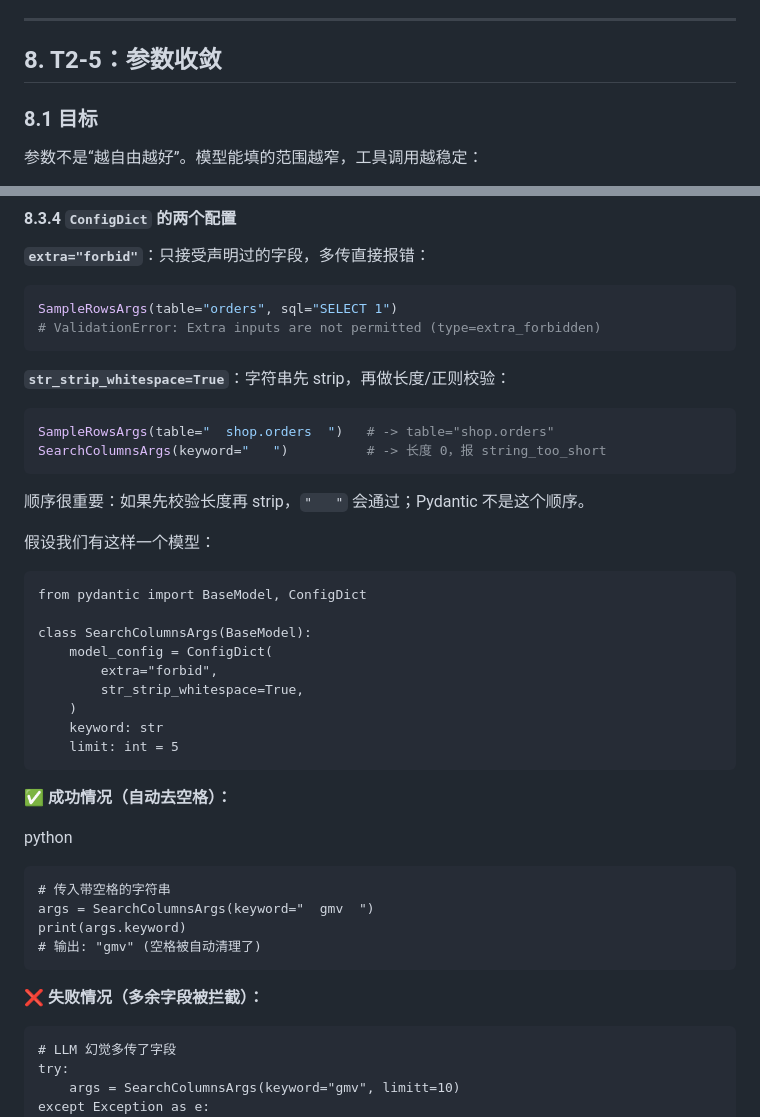
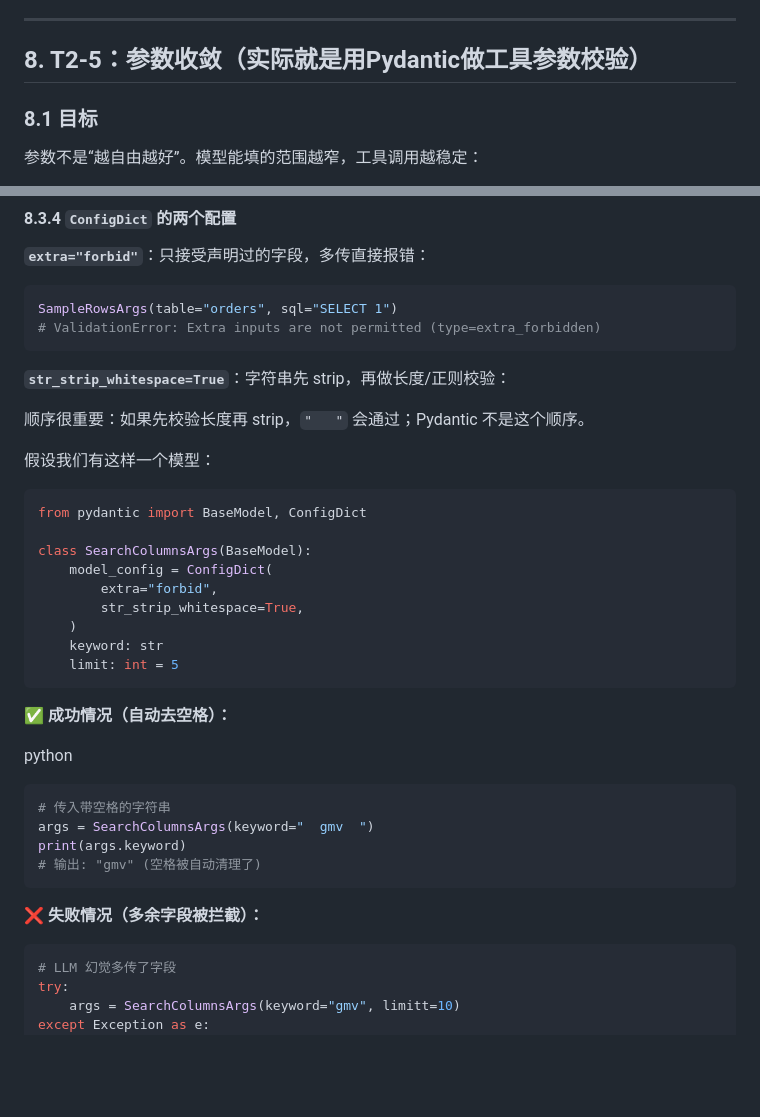
Before and after one commit to gaohan0524/vanna, a Markdown page: docs/STAGE2-TOOLS.md, 2 parts joined by grey strips. Rendered like a GitHub page; blank space fills up the shorter version.

Commit message:
对T2-5的注解

````diff
--- a/docs/STAGE2-TOOLS.md
+++ b/docs/STAGE2-TOOLS.md
@@ -608,7 +608,7 @@ L0 总长 **1,008 tokens**（Stage 2 起预算调整为 **1,100**；完整表述
 
 ---
 
-## 8. T2-5：参数收敛
+## 8. T2-5：参数收敛（实际就是用Pydantic做工具参数校验）
 
 ### 8.1 目标
 
@@ -715,16 +715,11 @@ SampleRowsArgs(table="orders", sql="SELECT 1")
 
 **`str_strip_whitespace=True`**：字符串先 strip，再做长度/正则校验：
 
-```python
-SampleRowsArgs(table="  shop.orders  ")   # -> table="shop.orders"
-SearchColumnsArgs(keyword="   ")          # -> 长度 0，报 string_too_short
-```
-
 顺序很重要：如果先校验长度再 strip，`"   "` 会通过；Pydantic 不是这个顺序。
 
 假设我们有这样一个模型：
 
-```
+```python
 from pydantic import BaseModel, ConfigDict
 
 class SearchColumnsArgs(BaseModel):
@@ -740,7 +735,7 @@ class SearchColumnsArgs(BaseModel):
 
 python
 
-```
+```python
 # 传入带空格的字符串
 args = SearchColumnsArgs(keyword="  gmv  ")
 print(args.keyword)
@@ -749,7 +744,7 @@ print(args.keyword)
 
 **❌ 失败情况（多余字段被拦截）：**
 
-```
+```python
 # LLM 幻觉多传了字段
 try:
     args = SearchColumnsArgs(keyword="gmv", limitt=10)
````
